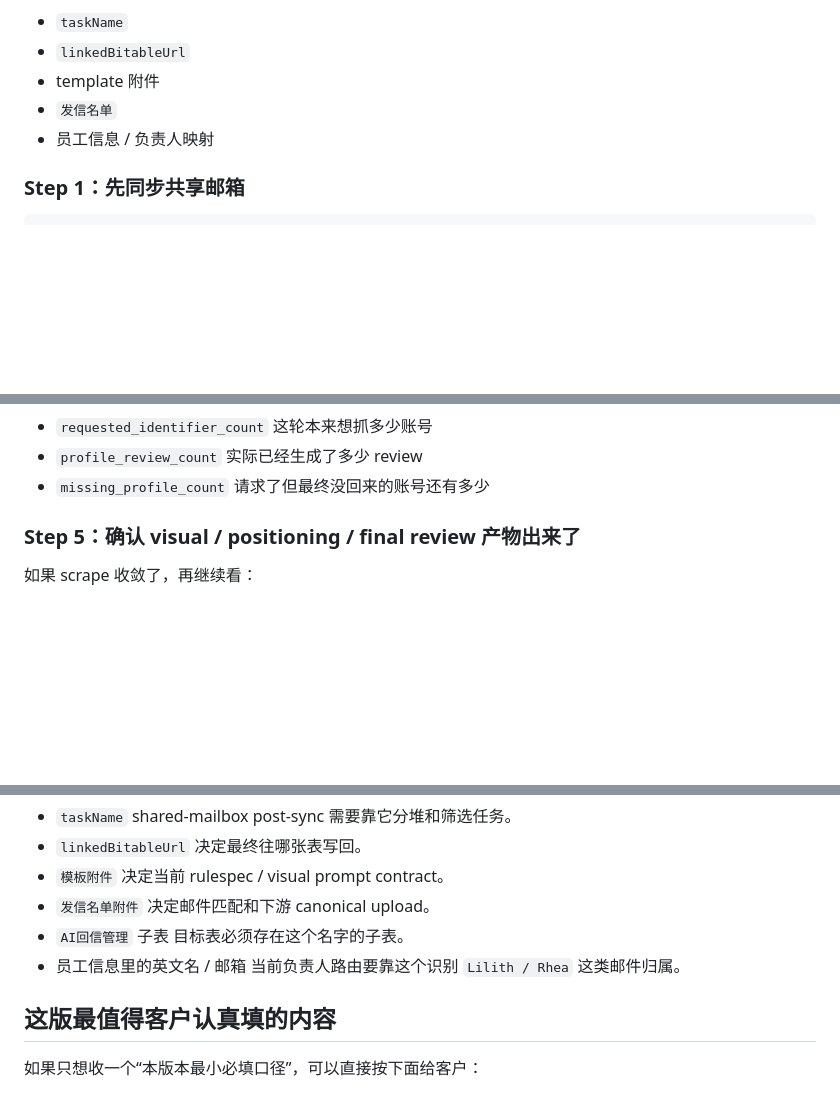
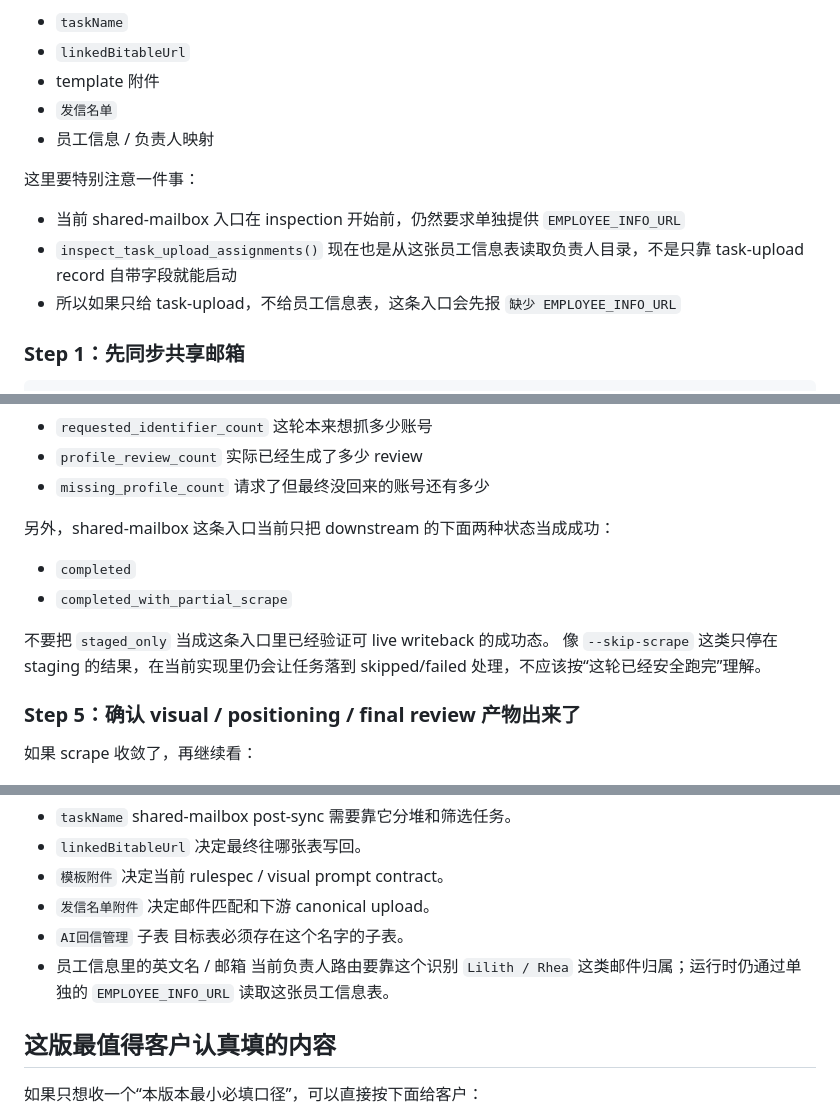
Before and after one commit to gifted-professor/global-creator-screening, a Markdown page: SHARED_MAILBOX_POST_SYNC_CHAIN.md, 3 parts joined by grey strips. GitHub-like rendering; blank space fills up the shorter version.

Commit message:
docs(shared-mailbox): clarify owner mapping and success states

````diff
--- a/SHARED_MAILBOX_POST_SYNC_CHAIN.md
+++ b/SHARED_MAILBOX_POST_SYNC_CHAIN.md
@@ -88,6 +88,12 @@ python3 -m feishu_screening_bridge inspect-task-upload \
 - `发信名单`
 - 员工信息 / 负责人映射
 
+这里要特别注意一件事：
+
+- 当前 shared-mailbox 入口在 inspection 开始前，仍然要求单独提供 `EMPLOYEE_INFO_URL`
+- `inspect_task_upload_assignments()` 现在也是从这张员工信息表读取负责人目录，不是只靠 task-upload record 自带字段就能启动
+- 所以如果只给 task-upload，不给员工信息表，这条入口会先报 `缺少 EMPLOYEE_INFO_URL`
+
 ### Step 1：先同步共享邮箱
 
 ```bash
@@ -145,6 +151,14 @@ python3 scripts/run_shared_mailbox_post_sync_pipeline.py \
   实际已经生成了多少 review
 - `missing_profile_count`
   请求了但最终没回来的账号还有多少
+
+另外，shared-mailbox 这条入口当前只把 downstream 的下面两种状态当成成功：
+
+- `completed`
+- `completed_with_partial_scrape`
+
+不要把 `staged_only` 当成这条入口里已经验证可 live writeback 的成功态。
+像 `--skip-scrape` 这类只停在 staging 的结果，在当前实现里仍会让任务落到 skipped/failed 处理，不应该按“这轮已经安全跑完”理解。
 
 ### Step 5：确认 visual / positioning / final review 产物出来了
 
@@ -295,7 +309,7 @@ shared-mailbox 这条主线能不能把回信邮件准确匹配回达人，关
 - `AI回信管理` 子表
   目标表必须存在这个名字的子表。
 - 员工信息里的英文名 / 邮箱
-  当前负责人路由要靠这个识别 `Lilith / Rhea` 这类邮件归属。
+  当前负责人路由要靠这个识别 `Lilith / Rhea` 这类邮件归属；运行时仍通过单独的 `EMPLOYEE_INFO_URL` 读取这张员工信息表。
 
 ## 这版最值得客户认真填的内容
 
````
